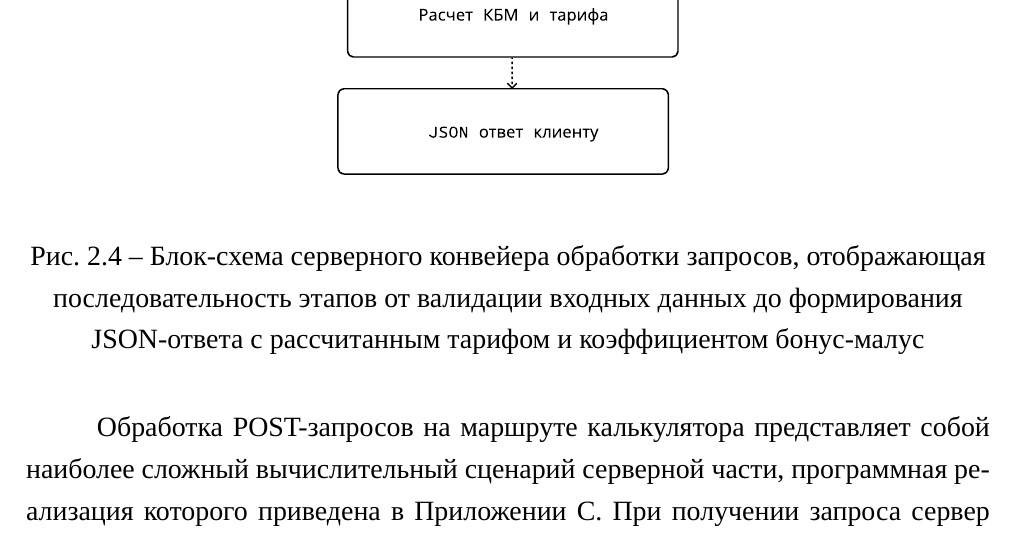
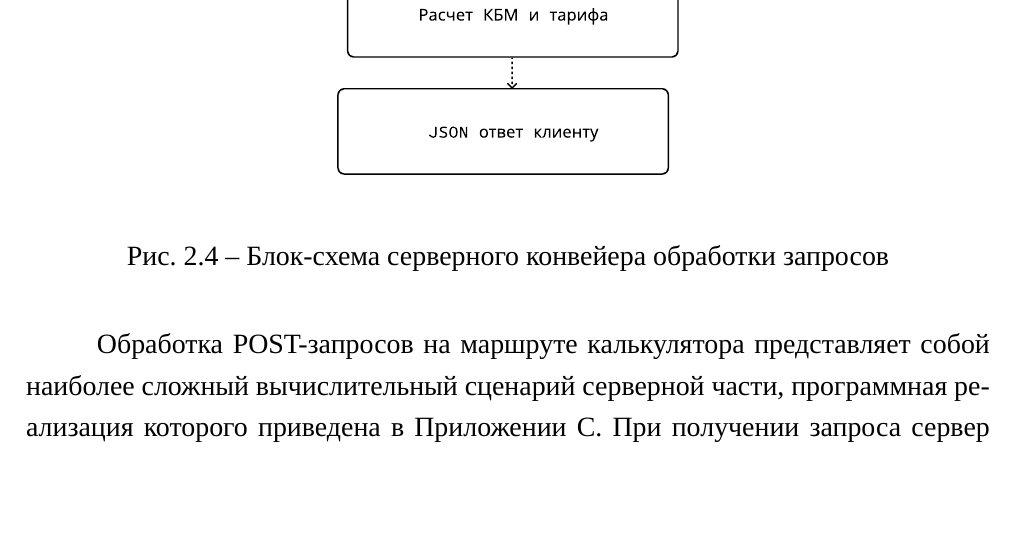
Before and after one commit to AreHumphrey/Diploma, a LaTeX document (main.tex, which reads parts/3 main.tex): part of page 49 of 60, cut so that both start at the same text, the shorter picture padded with empty space. Compiled offline with XeLaTeX; a missing font is replaced by an installed copy or a similar font.

Commit message:
Исправление подписей к рисункам

```diff
--- a/parts/3 main.tex
+++ b/parts/3 main.tex
@@ -582,7 +582,7 @@ P(y = 1 \mid X_{\text{train}}) \approx P(y = 1 \mid X_{\text{val}}) \approx P(y
 \begin{figure}[H]
 \centering
 \includegraphics[width=0.6\textwidth]{pictures/Блок-схема серверного конвейера.pdf}
-\caption{Блок-схема серверного конвейера обработки запросов, отображающая последовательность этапов от валидации входных данных до формирования JSON-ответа с рассчитанным тарифом и коэффициентом бонус-малус}
+\caption{Блок-схема серверного конвейера обработки запросов}
 \label{fig:server_pipeline}
 \end{figure}
 
```
Also changed, not shown: 6 other files.
